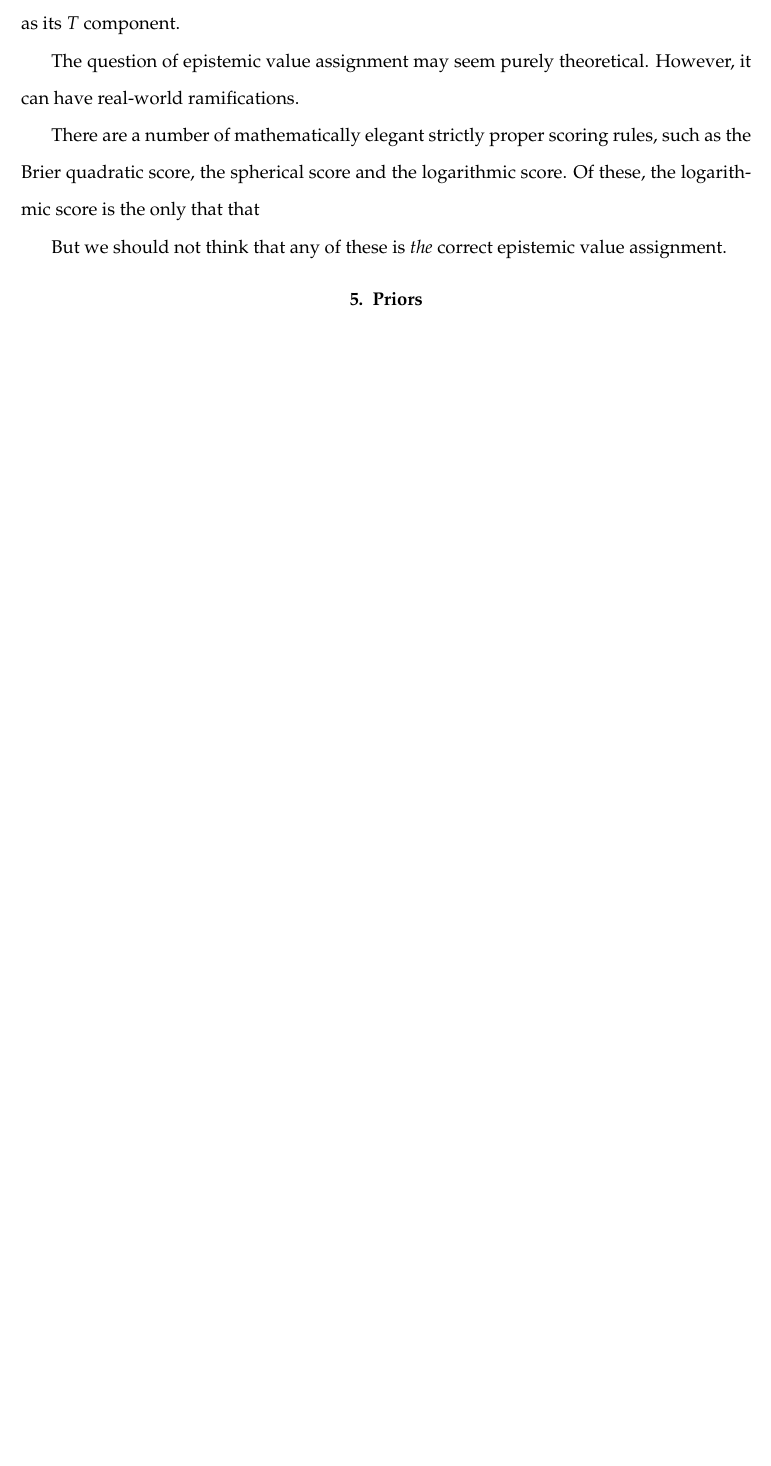
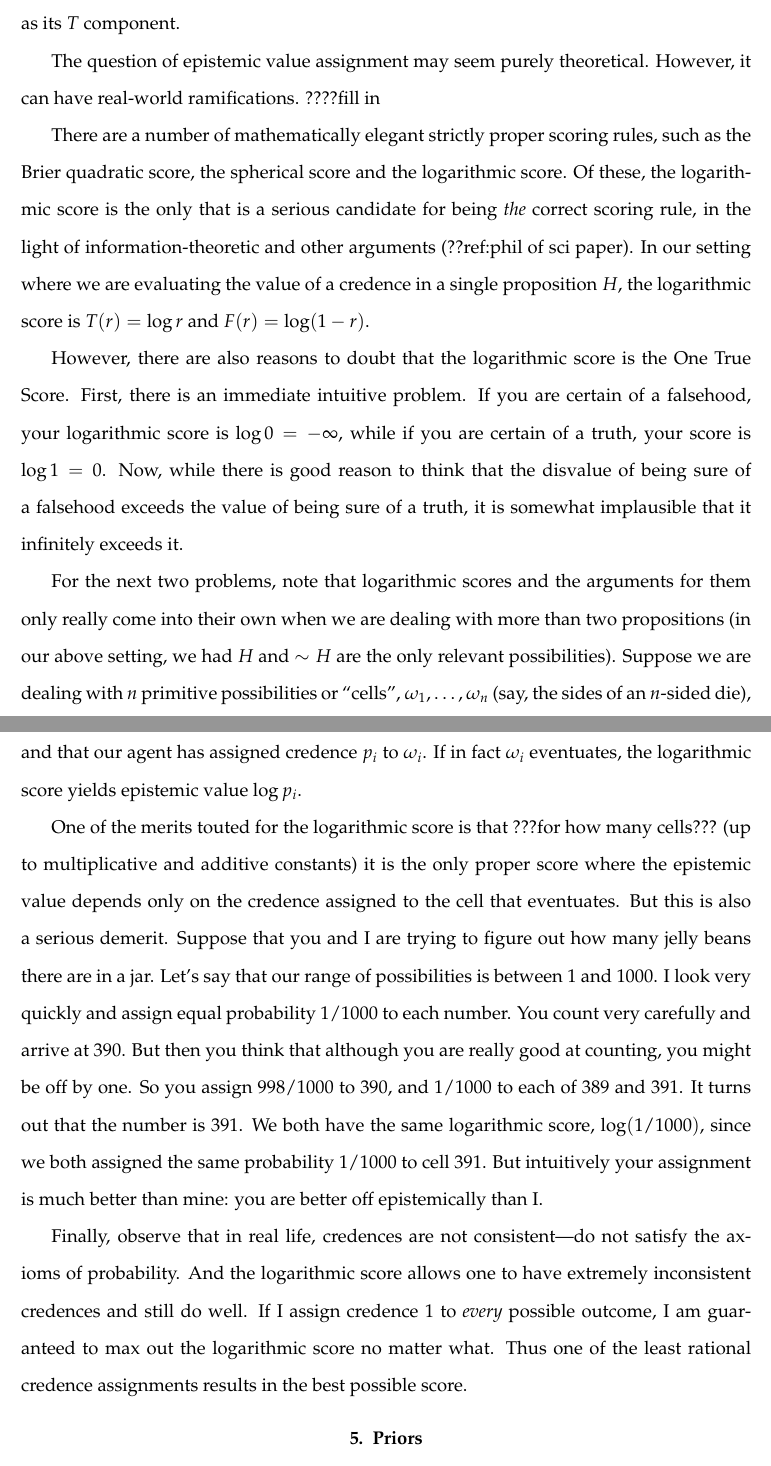
Before and after one commit to arpruss/norms-and-forms, a LaTeX thesis (document.tex, which reads chapter5.tex): part of page 102 of 119 before the commit and two parts of pages 102 and 103 of 120 after it, the two joined at a grey line, cut so that both start at the same text, the shorter picture padded with empty space. Compiled offline with pdfLaTeX.

Commit message:
logarithmic

```diff
--- a/chapter5.tex
+++ b/chapter5.tex
@@ -183,12 +183,37 @@
 a profusion of proper scoring rules there is: for every non-decreasing function, there is a proper scoring rule that has that as
 its $T$ component.
 
-The question of epistemic value assignment may seem purely theoretical. However, it can have real-world ramifications.
+The question of epistemic value assignment may seem purely theoretical. However, it can have real-world ramifications. ????fill in
 
 There are a number of mathematically elegant strictly proper scoring rules, such as the Brier quadratic score, the spherical score
-and the logarithmic score. Of these, the logarithmic score is the only that that
+and the logarithmic score. Of these, the logarithmic score is the only that is a serious candidate for being \textit{the} correct
+scoring rule, in the light of information-theoretic and other arguments (??ref:phil of sci paper). In our setting where we are
+evaluating the value of a credence in a single proposition $H$, the logarithmic score is $T(r) = \log r$ and $F(r) = \log (1-r)$.
 
-But we should not think that any of these is \textit{the} correct epistemic value assignment.
+However, there are also reasons to doubt that the logarithmic score is the One True Score.
+First, there is an immediate intuitive problem. If you are certain of a falsehood, your logarithmic score is $\log 0 = -\infty$, while
+if you are certain of a truth, your score is $\log 1 = 0$. Now, while there is good reason to think that the disvalue of being
+sure of a falsehood exceeds the value of being sure of a truth, it is somewhat implausible that it infinitely exceeds it.
+
+For the next two problems, note that logarithmic scores and the arguments for them only really come into their own when we are
+dealing with more than two propositions (in our above setting, we had $H$ and $\sim H$ are the only relevant possibilities). Suppose
+we are dealing with $n$ primitive possibilities or ``cells'', $\omega_1,\dots,\omega_n$ (say, the sides of an $n$-sided die), and that our agent
+has assigned credence $p_i$ to $\omega_i$. If in fact $\omega_i$ eventuates, the logarithmic score yields epistemic value
+$\log p_i$.
+
+One of the merits touted for the logarithmic score is that ???for how many cells??? (up to multiplicative and additive constants) it is
+the only proper score where the epistemic value depends only on the credence assigned to the cell that eventuates.  But this is also
+a serious demerit. Suppose that you and I are trying to figure out how many jelly beans there are in a jar. Let's say that our range of
+possibilities is between 1 and 1000. I look very quickly and assign equal probability $1/1000$ to each number. You count very carefully
+and arrive at 390. But then you think that although you are really good at counting, you might be off by one. So you assign $998/1000$
+to 390, and $1/1000$ to each of 389 and 391. It turns out that the number is 391. We both have the same logarithmic score, $\log (1/1000)$,
+since we both assigned the same probability $1/1000$ to cell 391. But intuitively your assignment is much better than mine: you are better
+off epistemically than I.
+
+Finally, observe that in real life, credences are not consistent---do not satisfy the axioms of probability. And the logarithmic score
+allows one to have extremely inconsistent credences and still do well. If I assign credence $1$ to \textit{every} possible outcome, I am
+guaranteed to max out the logarithmic score no matter what. Thus one of the least rational credence assignments results in the best
+possible score.
 
 
 
```
Also changed, not shown: document.pdf.
